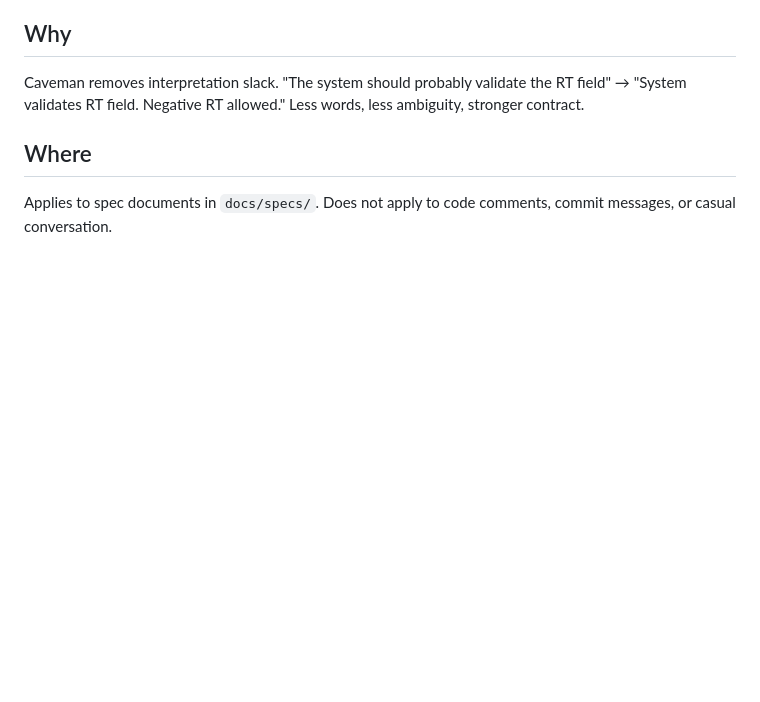
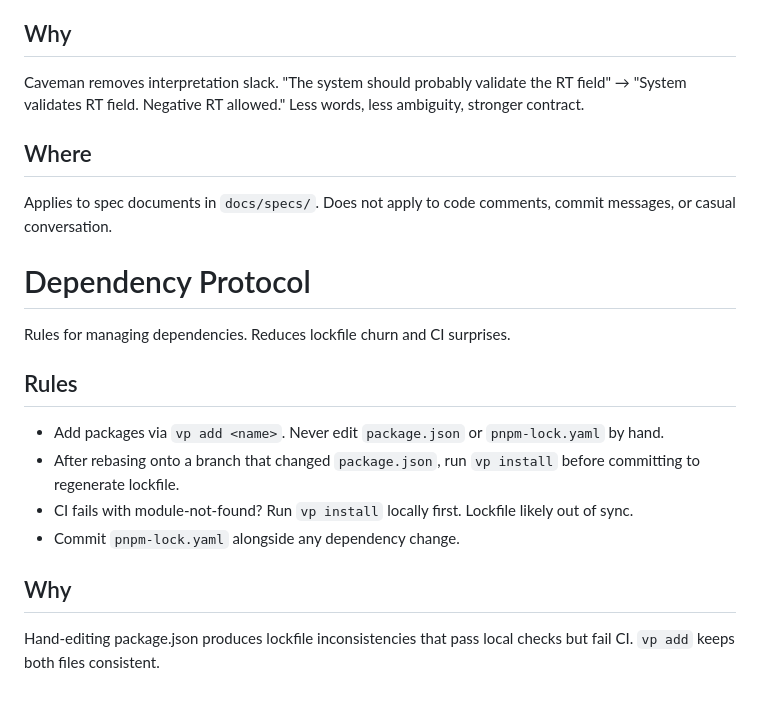
Before and after one commit to czer323/pit-lane, a Markdown page: AGENTS.md, the part around the change. GitHub-like rendering; blank space fills up the shorter version.

Commit message:
docs: add dependency protocol to AGENTS.md

```diff
--- a/AGENTS.md
+++ b/AGENTS.md
@@ -193,3 +193,22 @@ Caveman removes interpretation slack. "The system should probably validate the R
 Applies to spec documents in `docs/specs/`. Does not apply to code comments, commit messages, or casual conversation.
 
 <!--CAVEMAN SPEC END-->
+
+<!--DEPENDENCY PROTOCOL START-->
+
+# Dependency Protocol
+
+Rules for managing dependencies. Reduces lockfile churn and CI surprises.
+
+## Rules
+
+- Add packages via `vp add <name>`. Never edit `package.json` or `pnpm-lock.yaml` by hand.
+- After rebasing onto a branch that changed `package.json`, run `vp install` before committing to regenerate lockfile.
+- CI fails with module-not-found? Run `vp install` locally first. Lockfile likely out of sync.
+- Commit `pnpm-lock.yaml` alongside any dependency change.
+
+## Why
+
+Hand-editing package.json produces lockfile inconsistencies that pass local checks but fail CI. `vp add` keeps both files consistent.
+
+<!--DEPENDENCY PROTOCOL END-->
```
